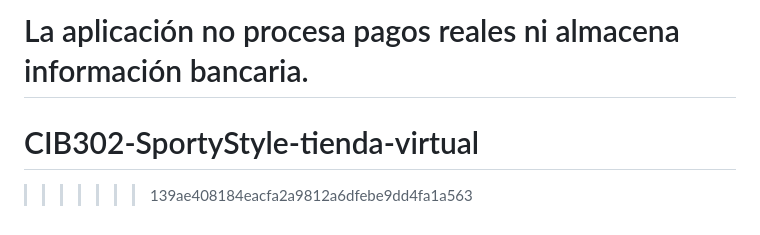
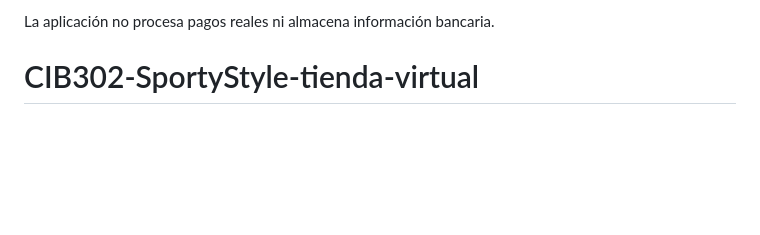
Before and after one commit to MatiasAquea/CIB302-SportyStyle-tienda-virtual, a Markdown page: README.md, the part around the change. GitHub-like rendering; blank space fills up the shorter version.

Commit message:
Clean up README.md formatting
Removed unnecessary conflict markers and cleaned up formatting.

```diff
--- a/README.md
+++ b/README.md
@@ -599,6 +599,5 @@ Este proyecto fue desarrollado con fines académicos para demostrar la implement
 - Mejora de experiencia de usuario mediante zoom de imágenes.
 
 La aplicación no procesa pagos reales ni almacena información bancaria.
-=======
+
 # CIB302-SportyStyle-tienda-virtual
->>>>>>> 139ae408184eacfa2a9812a6dfebe9dd4fa1a563
```
